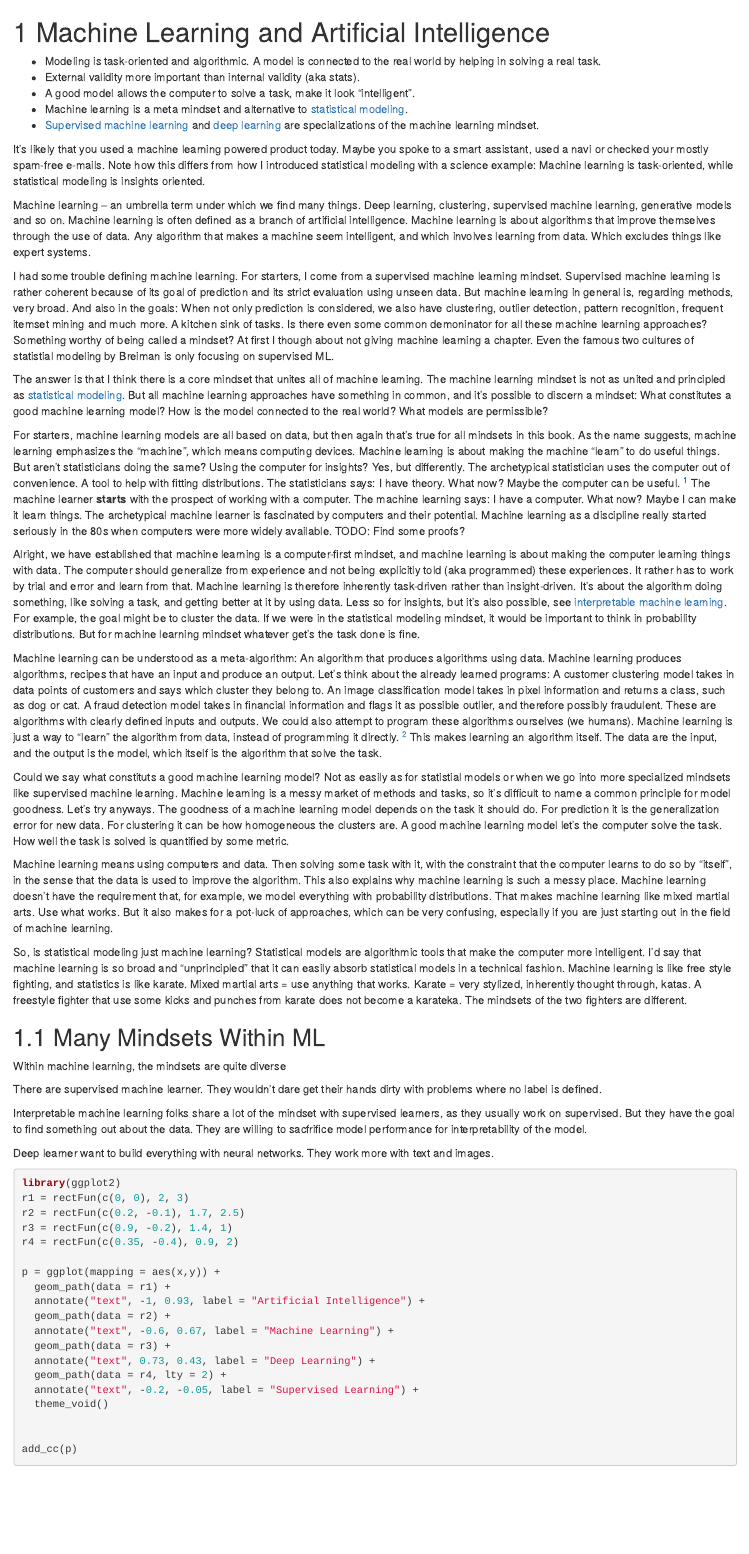
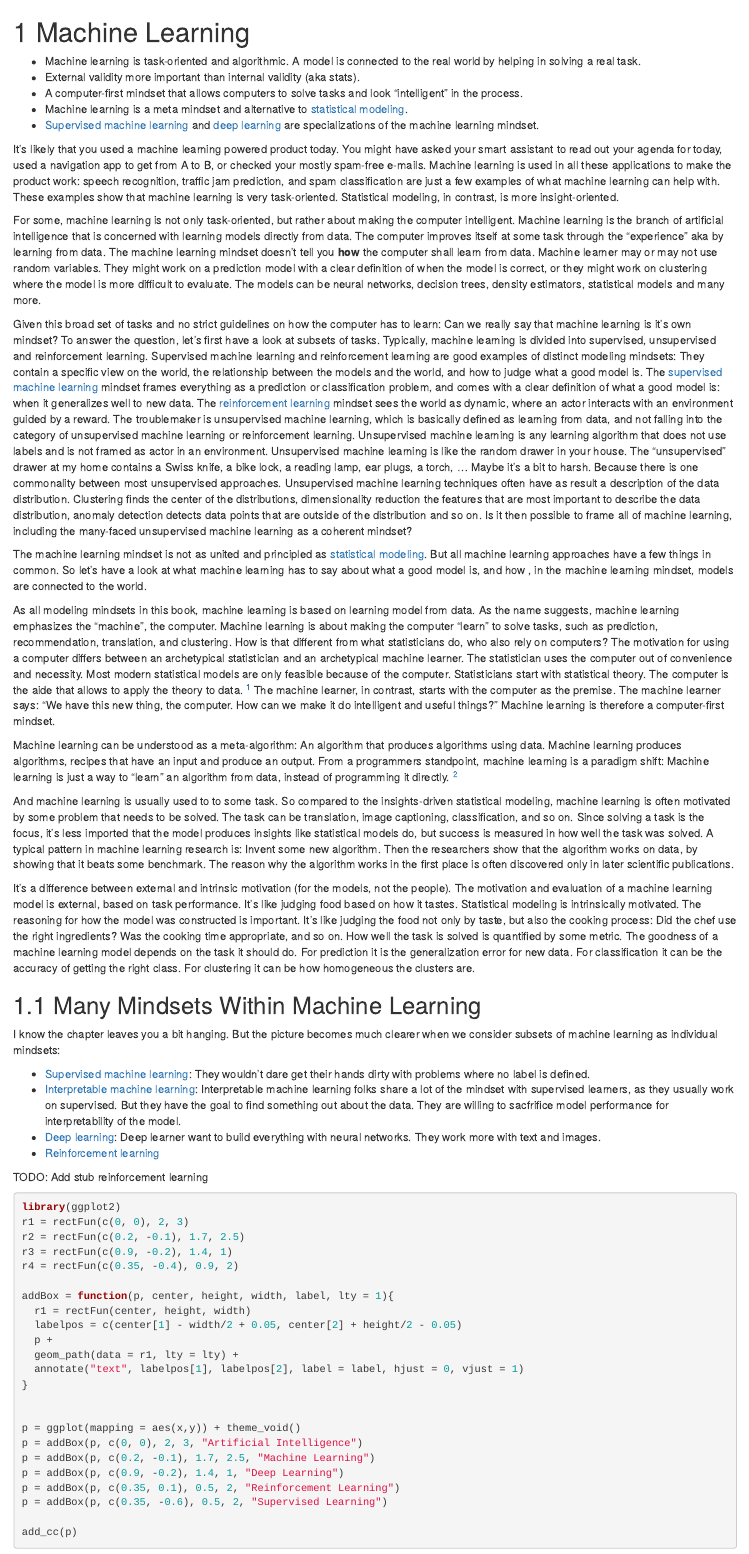
Before and after one commit to mbrukman/modeling-mindsets, an R Markdown document (manuscript/machine-learning.Rmd): the page in a window 1100 px wide, from its top. Rendered offline with R 4.5, knitr and Pandoc, with nearby package versions; drawn as R Markdown's standard HTML page in place of the format the file asks for; some code elsewhere in the file could not run offline.

Commit message:
adds reinforcement learning

````diff
--- a/manuscript/_bookdown.yml
+++ b/manuscript/_bookdown.yml
@@ -28,6 +28,8 @@ rmd_files: ["index.Rmd",
             "machine-learning.Rmd",
             "stub-supervised-ml.Rmd",
             #"supervised-ml.Rmd",
+            "stub-reinforcement-learning.Rmd",
+            #"reinforcement-learning.Rmd",
             "stub-deep-learning.Rmd",
             #"deep-learning.Rmd",
             "stub-interpretable-ml.Rmd",
--- a/manuscript/machine-learning.Rmd
+++ b/manuscript/machine-learning.Rmd
@@ -1,10 +1,7 @@
-# Machine Learning and Artificial Intelligence {#machine-learning}
+# Machine Learning {#machine-learning}
 
 <!-- TODO
 
 * Reread: End of Theory. https://www.wired.com/2008/06/pb-theory/ [@anderson2008end] -> This one is more general and might fit into the model chapter
 * Read: https://hal.archives-ouvertes.fr/hal-03474791/
-* Recreate Leo Breiman figure from Two cultures
-* Create Venn diagram containing: Deep Learning, machine learning, artificial intelligence?, supervised learning
-* CITE Breiman
 * Write external vs. internal views
@@ -12,149 +10,127 @@
 -->
 
 
-* Modeling is task-oriented and algorithmic. A model is connected to the real world by helping in solving a real task.
+* Machine learning is task-oriented and algorithmic. A model is connected to the real world by helping in solving a real task.
 * External validity more important than internal validity (aka stats).
-* A good model allows the computer to solve a task, make it look "intelligent".
+* A computer-first mindset that allows computers to solve tasks and look "intelligent" in the process.
 * Machine learning is a meta mindset and alternative to [statistical modeling](#statistical-ml).
 * [Supervised machine learning](#supervised-ml) and [deep learning](#deep-learning) are specializations of the machine learning mindset.
 
 
 <!-- motivational introduction -->
 It's likely that you used a machine learning powered product today.
-Maybe you spoke to a smart assistant, used a navi or checked your mostly spam-free e-mails.
-Note how this differs from how I introduced statistical modeling with a science example:
-Machine learning is task-oriented, while statistical modeling is insights oriented.
+You might have asked your smart assistant to read out your agenda for today, used a navigation app to get from A to B, or checked your mostly spam-free e-mails.
+Machine learning is used in all these applications to make the product work: speech recognition, traffic jam prediction, and spam classification are just a few examples of what machine learning can help with.
+These examples show that machine learning is very task-oriented.
+Statistical modeling, in contrast, is more insight-oriented.
 
-<!-- ml is many things -->
-Machine learning -- an umbrella term under which we find many things.
-Deep learning, clustering, supervised machine learning, generative models and so on.
-Machine learning is often defined as a branch of artificial intelligence.
-Machine learning is about algorithms that improve themselves through the use of data.
-Any algorithm that makes a machine seem intelligent, and which involves learning from data.
-Which excludes things like expert systems.
+<!-- Artificial intelligence -->
+For some, machine learning is not only task-oriented, but rather about making the computer intelligent.
+Machine learning is the branch of artificial intelligence that is concerned with learning models directly from data.
+The computer improves itself at some task through the "experience" aka by learning from data.
+The machine learning mindset doesn't tell you **how** the computer shall learn from data.
+Machine learner may or may not use random variables.
+They might work on a prediction model with a clear definition of when the model is correct, or they might work on clustering where the model is more difficult to evaluate.
+The models can be neural networks, decision trees, density estimators, statistical models and many more.
 
 <!-- not it's own mindset  -->
-I had some trouble defining machine learning.
-For starters, I come from a supervised machine learning mindset.
-Supervised machine learning is rather coherent because of its goal of prediction and its strict evaluation using unseen data.
-But machine learning in general is, regarding methods, very broad.
-And also in the goals: When not only prediction is considered, we also have clustering, outlier detection, pattern recognition, frequent itemset mining and much more.
-A kitchen sink of tasks.
-Is there even some common demoninator for all these machine learning approaches?
-Something worthy of being called a mindset?
-At first I though about not giving machine learning a chapter.
-Even the famous two cultures of statistial modeling by Breiman is only focusing on supervised ML.
+Given this broad set of tasks and no strict guidelines on how the computer has to learn: Can we really say that machine learning is it's own mindset?
+To answer the question, let's first have a look at subsets of tasks.
+Typically, machine learning is divided into supervised, unsupervised and reinforcement learning.
+Supervised machine learning and reinforcement learning are good examples of distinct modeling mindsets: They contain a specific view on the world, the relationship between the models and the world, and how to judge what a good model is.
+The [supervised machine learning](#supervised-ml) mindset frames everything as a prediction or classification problem, and comes with a clear definition of what a good model is: when it generalizes well to new data.
+The [reinforcement learning](#reinforcement-learning) mindset sees the world as dynamic, where an actor interacts with an environment guided by a reward.
+The troublemaker is unsupervised machine learning, which is basically defined as learning from data, and not falling into the category of unsupervised machine learning or reinforcement learning.
+Unsupervised machine learning is any learning algorithm that does not use labels and is not framed as actor in an environment.
+Unsupervised machine learning is like the random drawer in your house.
+The "unsupervised" drawer at my home contains a Swiss knife, a bike lock, a reading lamp, ear plugs, a torch, ...
+Maybe it's a bit to harsh.
+Because there is one commonality between most unsupervised approaches.
+Unsupervised machine learning techniques often have as result a description of the data distribution.
+Clustering finds the center of the distributions, dimensionality reduction the features that are most important to describe the data distribution, anomaly detection detects data points that are outside of the distribution and so on.
+Is it then possible to frame all of machine learning, including the many-faced unsupervised machine learning as a coherent mindset?
 
 <!-- yes, ml has core mindset -->
-The answer is that I think there is a core mindset that unites all of machine learning.
 The machine learning mindset is not as united and principled as [statistical modeling](#statistical-modeling).
-But all machine learning approaches have something in common, and it's possible to discern a mindset: What constitutes a good machine learning model?
-How is the model connected to the real world? What models are permissible?
+But all machine learning approaches have a few things in common.
+So let's have a look at what machine learning has to say about what a good model is, and how , in the machine learning mindset, models are connected to the world.
 
 <!-- ml is computer-driven -->
-For starters, machine learning models are all based on data, but then again that's true for all mindsets in this book.
-As the name suggests, machine learning emphasizes the "machine", which means computing devices.
-Machine learning is about making the machine "learn" to do useful things.
-But aren't statisticians doing the same?
-Using the computer for insights?
-Yes, but differently.
-The archetypical statistician uses the computer out of convenience.
-A tool to help with fitting distributions.
-The statisticians says: I have theory. What now? Maybe the computer can be useful. [^computational-statistics]
-The machine learner **starts** with the prospect of working with a computer.
-The machine learning says: I have a computer. What now? Maybe I can make it learn things.
-The archetypical machine learner is fascinated by computers and their potential.
-Machine learning as a discipline really started seriously in the 80s when computers were more widely available. <!-- citation needed. check history paper -->
-TODO: Find some proofs?
+As all modeling mindsets in this book, machine learning is based on learning model from data.
+As the name suggests, machine learning emphasizes the "machine", the computer.
+Machine learning is about making the computer "learn" to solve tasks, such as prediction, recommendation, translation, and clustering.
+How is that different from what statisticians do, who also rely on computers?
+The motivation for using a computer differs between an archetypical statistician and an archetypical machine learner.
+The statistician uses the computer out of convenience and necessity.
+Most modern statistical models are only feasible because of the computer.
+Statisticians start with statistical theory.
+The computer is the aide that allows to apply the theory to data. [^computational-statistics]
+The machine learner, in contrast, starts with the computer as the premise.
+The machine learner says: "We have this new thing, the computer. How can we make it do intelligent and useful things?"
+Machine learning is therefore a computer-first mindset.
+
+<!-- algorithm-producing algorithm -->
+Machine learning can be understood as a meta-algorithm: An algorithm that produces algorithms using data.
+Machine learning produces algorithms, recipes that have an input and produce an output.
+From a programmers standpoint, machine learning is a paradigm shift:
+Machine learning is just a way to "learn" an algorithm from data, instead of programming it directly. [^still-programmed]
 
 <!-- ml is task-driven -->
-Alright, we have established that machine learning is a computer-first mindset, and machine learning is about making the computer learning things with data.
-The computer should generalize from experience and not being explicitly told (aka programmed) these experiences.
-It rather has to work by trial and error and learn from that.
-Machine learning is therefore inherently task-driven rather than insight-driven.
-It's about the algorithm doing something, like solving a task, and getting better at it by using data.
-Less so for insights, but it's also possible, see [interpretable machine learning](#interpretable-ml).
-For example, the goal might be to cluster the data.
-If we were in the statistical modeling mindset, it would be important to think in probability distributions. But for machine learning mindset whatever get's the task done is fine.
+And machine learning is usually used to to some task.
+So compared to the insights-driven statistical modeling, machine learning is often motivated by some problem that needs to be solved.
+The task can be translation, image captioning, classification, and so on.
+Since solving a task is the focus, it's less imported that the model produces insights like statistical models do, but success is measured in how well the task was solved.
+A typical pattern in machine learning research is:
+Invent some new algorithm.
+Then the researchers show that the algorithm works on data, by showing that it beats some benchmark.
+The reason why the algorithm works in the first place is often discovered only in later scientific publications.
 
-<!-- learning as meta-algorithm -->
-Machine learning can be understood as a meta-algorithm: An algorithm that produces algorithms using data.
-Machine learning produces algorithms, recipes that have an input and produce an output.
-Let's think about the already learned programs:
-A customer clustering model takes in data points of customers and says which cluster they belong to.
-An image classification model takes in pixel information and returns a class, such as dog or cat.
-A fraud detection model takes in financial information and flags it as possible outlier, and therefore possibly fraudulent.
-These are algorithms with clearly defined inputs and outputs.
-We could also attempt to program these algorithms ourselves (we humans).
-Machine learning is just a way to "learn" the algorithm from data, instead of programming it directly. [^still-programmed]
-This makes learning an algorithm itself.
-The data are the input, and the output is the model, which itself is the algorithm that solve the task.
-
-<!-- good machine learning model -->
-Could we say what constituts a good machine learning model?
-Not as easily as for statistial models or when we go into more specialized mindsets like supervised machine learning.
-Machine learning is a messy market of methods and tasks, so it's difficult to name a common principle for model goodness.
-Let's try anyways.
+<!-- external vs intrinsic motivation -->
+It's a difference between external and intrinsic motivation (for the models, not the people).
+The motivation and evaluation of a machine learning model is external, based on task performance.
+It's like judging food based on how it tastes.
+Statistical modeling is intrinsically motivated.
+The reasoning for how the model was constructed is important.
+It's like judging the food not only by taste, but also the cooking process: Did the chef use the right ingredients? Was the cooking time appropriate, and so on.
+How well the task is solved is quantified by some metric.
 The goodness of a machine learning model depends on the task it should do.
 For prediction it is the generalization error for new data.
+For classification it can be the accuracy of getting the right class.
 For clustering it can be how homogeneous the clusters are.
-A good machine learning model let's the computer solve the task.
-How well the task is solved is quantified by some metric.
 
+## Many Mindsets Within Machine Learning
 
-<!-- focus on task means more approaches -->
-Machine learning means using computers and data.
-Then solving some task with it, with the constraint that the computer learns to do so by "itself", in the sense that the data is used to improve the algorithm.
-This also explains why machine learning is such a messy place.
-Machine learning doesn't have the requirement that, for example, we model everything with probability distributions.
-That makes machine learning like mixed martial arts.
-Use what works.
-But it also makes for a pot-luck of approaches, which can be very confusing, especially if you are just starting out in the field of machine learning.
+I know the chapter leaves you a bit hanging.
+But the picture becomes much clearer when we consider subsets of machine learning as individual mindsets:
 
-<!-- is statistics ml -->
-So, is statistical modeling just machine learning?
-Statistical models are algorithmic tools that make the computer more intelligent.
-I'd say that machine learning is so broad and "unprincipled" that it can easily absorb statistical models in a technical fashion.
-Machine learning is like free style fighting, and statistics is like karate.
-Mixed martial arts = use anything that works.
-Karate = very stylized, inherently thought through, katas.
-A freestyle fighter that use some kicks and punches from karate does not become a karateka.
-The mindsets of the two fighters are different.
+* [Supervised machine learning](#supervised-ml): They wouldn't dare get their hands dirty with problems where no label is defined.
+* [Interpretable machine learning](#interpretable-ml):  Interpretable machine learning folks share a lot of the mindset with supervised learners, as they usually work on supervised. But they have the goal to find something out about the data. They are willing to sacfrifice model performance for interpretability of the model.
+* [Deep learning](#deep-learning): Deep learner want to build everything with neural networks. They work more with text and images.
+* [Reinforcement learning](#reinforcement-learning)
 
-
-## Many Mindsets Within ML
-
-Within machine learning, the mindsets are quite diverse
-
-There are supervised machine learner.
-They wouldn't dare get their hands dirty with problems where no label is defined.
-
-Interpretable machine learning folks share a lot of the mindset with supervised learners, as they usually work on supervised.
-But they have the goal to find something out about the data.
-They are willing to sacfrifice model performance for interpretability of the model.
-
-Deep learner want to build everything with neural networks.
-They work more with text and images.
-
-
-```{r ml-venn, fig.cap = "Machine Learning is a subset of artificial intelligence. Within machine learning, there is a an important mindset called supervised machine learning. Overlapping are deep learning approaches."}
+TODO: Add stub reinforcement learning
+```{r ml-venn, fig.cap = "Machine Learning is a subset of artificial intelligence. Within machine learning, there is a an important mindset called supervised machine learning. Overlapping are deep learning approaches.", fig.height = 4, fig.width = 6}
 library(ggplot2)
 r1 = rectFun(c(0, 0), 2, 3)
 r2 = rectFun(c(0.2, -0.1), 1.7, 2.5)
 r3 = rectFun(c(0.9, -0.2), 1.4, 1)
 r4 = rectFun(c(0.35, -0.4), 0.9, 2)
 
-p = ggplot(mapping = aes(x,y)) +
-  geom_path(data = r1) +
-  annotate("text", -1, 0.93, label = "Artificial Intelligence") +
-  geom_path(data = r2) +
-  annotate("text", -0.6, 0.67, label = "Machine Learning") +
-  geom_path(data = r3) +
-  annotate("text", 0.73, 0.43, label = "Deep Learning") +
-  geom_path(data = r4, lty = 2) +
-  annotate("text", -0.2, -0.05, label = "Supervised Learning") +
-  theme_void()
+addBox = function(p, center, height, width, label, lty = 1){
+  r1 = rectFun(center, height, width)
+  labelpos = c(center[1] - width/2 + 0.05, center[2] + height/2 - 0.05)
+  p +
+  geom_path(data = r1, lty = lty) +
+  annotate("text", labelpos[1], labelpos[2], label = label, hjust = 0, vjust = 1)
+}
 
+
+p = ggplot(mapping = aes(x,y)) + theme_void()
+p = addBox(p, c(0, 0), 2, 3, "Artificial Intelligence")
+p = addBox(p, c(0.2, -0.1), 1.7, 2.5, "Machine Learning")
+p = addBox(p, c(0.9, -0.2), 1.4, 1, "Deep Learning")
+p = addBox(p, c(0.35, 0.1), 0.5, 2, "Reinforcement Learning")
+p = addBox(p, c(0.35, -0.6), 0.5, 2, "Supervised Learning")
 
 add_cc(p)
 ```
````
Also changed, not shown: manuscript/machine-learning.Rmd (32 more changed lines).
